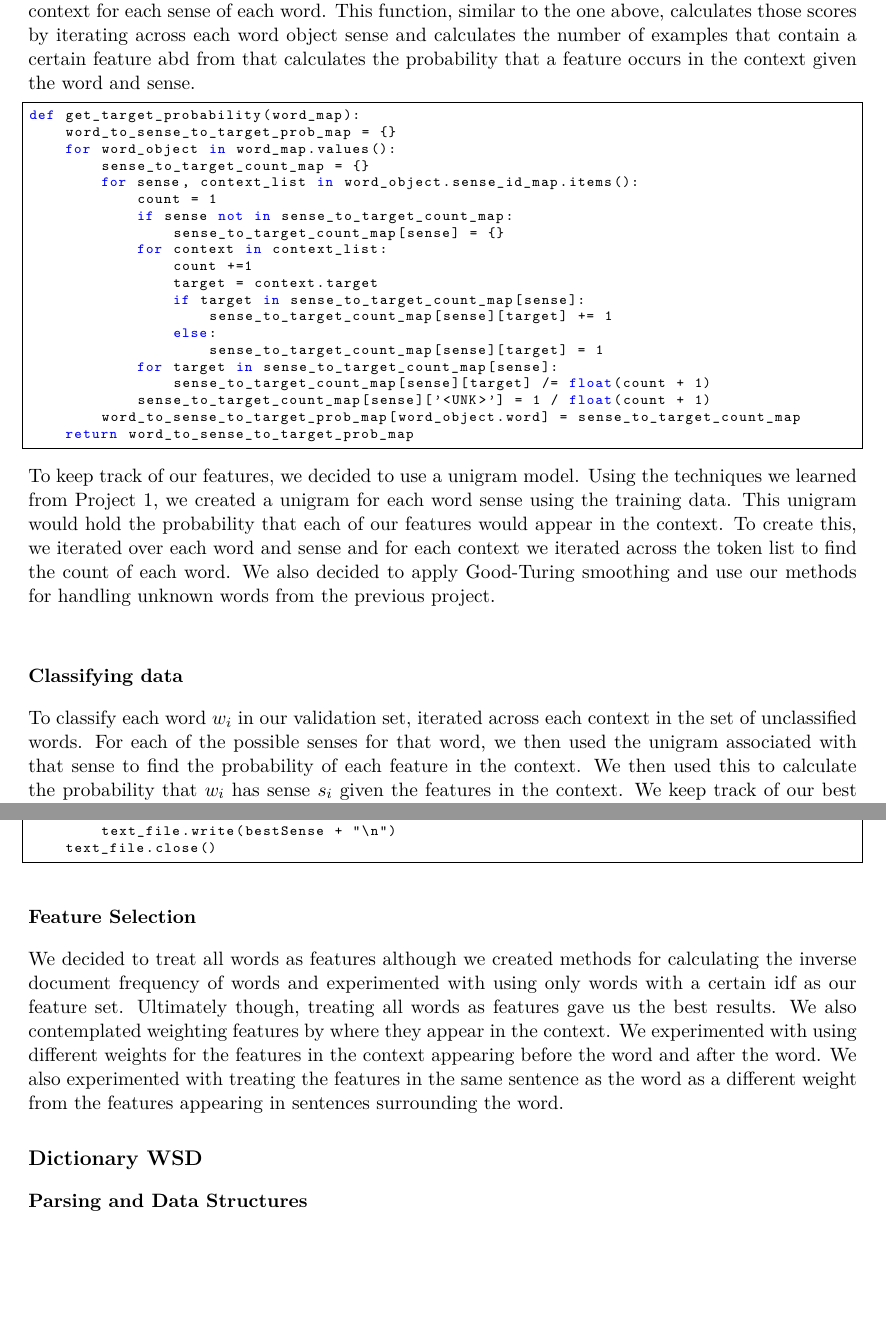
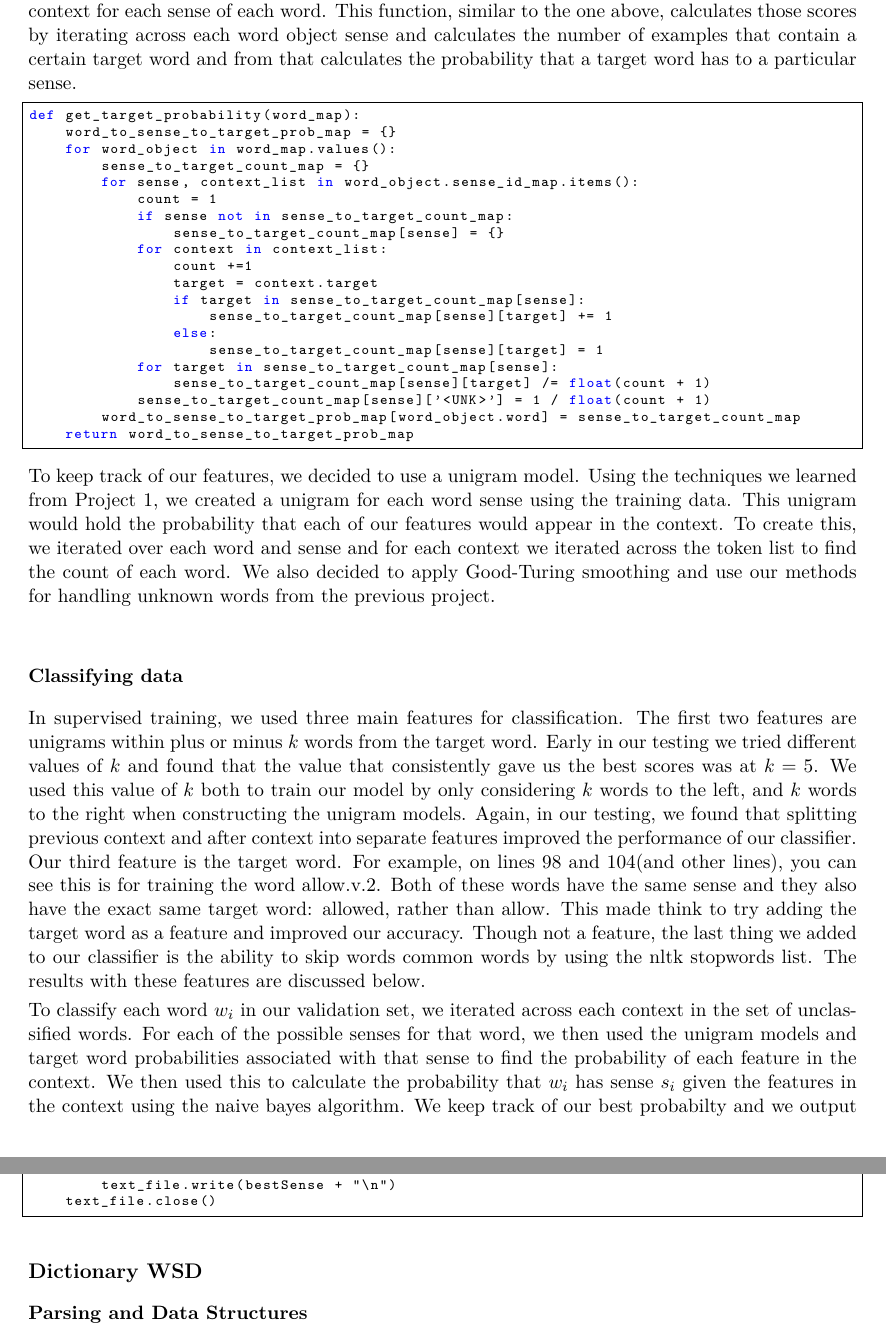
Before and after one commit to itsachen/CS4740-Project-2, a LaTeX document (Report/report.tex): two parts of pages 2 and 3 of 5, joined at a grey line, cut so that both start at the same text, the shorter picture padded with empty space. Compiled offline with pdfLaTeX.

Commit message:
Cleaned up supervised section

```diff
--- a/Report/report.tex
+++ b/Report/report.tex
@@ -83,7 +83,7 @@ def get_sense_count(word_map):
     return word_to_sense_to_count_map
 \end{lstlisting}
 
-The other part of our preprocessing is that we need to know how many target words there are in the context for each sense of each word. This function, similar to the one above, calculates those scores by iterating across each word object sense and calculates the number of examples that contain a certain feature abd from that calculates the probability that a feature occurs in the context given the word and sense.
+The other part of our preprocessing is that we need to know how many target words there are in the context for each sense of each word. This function, similar to the one above, calculates those scores by iterating across each word object sense and calculates the number of examples that contain a certain target word and from that calculates the probability that a target word has to a particular sense.
 
 \begin{lstlisting}
 def get_target_probability(word_map):
@@ -111,8 +111,9 @@ def get_target_probability(word_map):
 To keep track of our features, we decided to use a unigram model. Using the techniques we learned from Project 1, we created a unigram for each word sense using the training data. This unigram would hold the probability that each of our features would appear in the context. To create this, we iterated over each word and sense and for each context we iterated across the token list to find the count of each word. We also decided to apply Good-Turing smoothing and use our methods for handling unknown words from the previous project. \\
 
 \subsubsection{Classifying data}
+In supervised training, we used three main features for classification. The first two features are unigrams within plus or minus $k$ words from the target word. Early in our testing we tried different values of $k$ and found that the value that consistently gave us the best scores was at $k=5$. We used this value of $k$ both to train our model by only considering $k$ words to the left, and $k$ words to the right when constructing the unigram models. Again, in our testing, we found that splitting previous context and after context into separate features improved the performance of our classifier. Our third feature is the target word. For example, on lines 98 and 104(and other lines), you can see this is for training the word allow.v.2. Both of these words have the same sense and they also have the exact same target word: allowed, rather than allow. This made think to try adding the target word as a feature and improved our accuracy. Though not a feature, the last thing we added to our classifier is the ability to skip words common words by using the nltk stopwords list. The results with these features are discussed below.
 
-To classify each word $w_i$ in our validation set, iterated across each context in the set of unclassified words. For each of the possible senses for that word, we then used the unigram associated with that sense to find the probability of each feature in the context. We then used this to calculate the probability that $w_i$ has sense $s_i$ given the features in the context. We keep track of our best probabilty and we output the sense assciated with that probability.
+To classify each word $w_i$ in our validation set, we iterated across each context in the set of unclassified words. For each of the possible senses for that word, we then used the unigram models and target word probabilities associated with that sense to find the probability of each feature in the context. We then used this to calculate the probability that $w_i$ has sense $s_i$ given the features in the context using the naive bayes algorithm. We keep track of our best probabilty and we output the sense assciated with that probability as our guess.
 
 \begin{lstlisting}
 def score_validation_set(unclassified_words, unigram_model, word_map, outputFile):
@@ -157,10 +158,6 @@ def score_validation_set(unclassified_words, unigram_model, word_map, outputFile
         text_file.write(bestSense + "\n")
     text_file.close()
 \end{lstlisting}
-
-\subsubsection{Feature Selection}
-
-We decided to treat all words as features although we created methods for calculating the inverse document frequency of words and experimented with using only words with a certain idf as our feature set. Ultimately though, treating all words as features gave us the best results. We also contemplated weighting features by where they appear in the context. We experimented with using different weights for the features in the context appearing before the word and after the word. We also experimented with treating the features in the same sentence as the word as a different weight from the features appearing in sentences surrounding the word.
 
 \subsection{Dictionary WSD}
 \subsubsection{Parsing and Data Structures}
```
